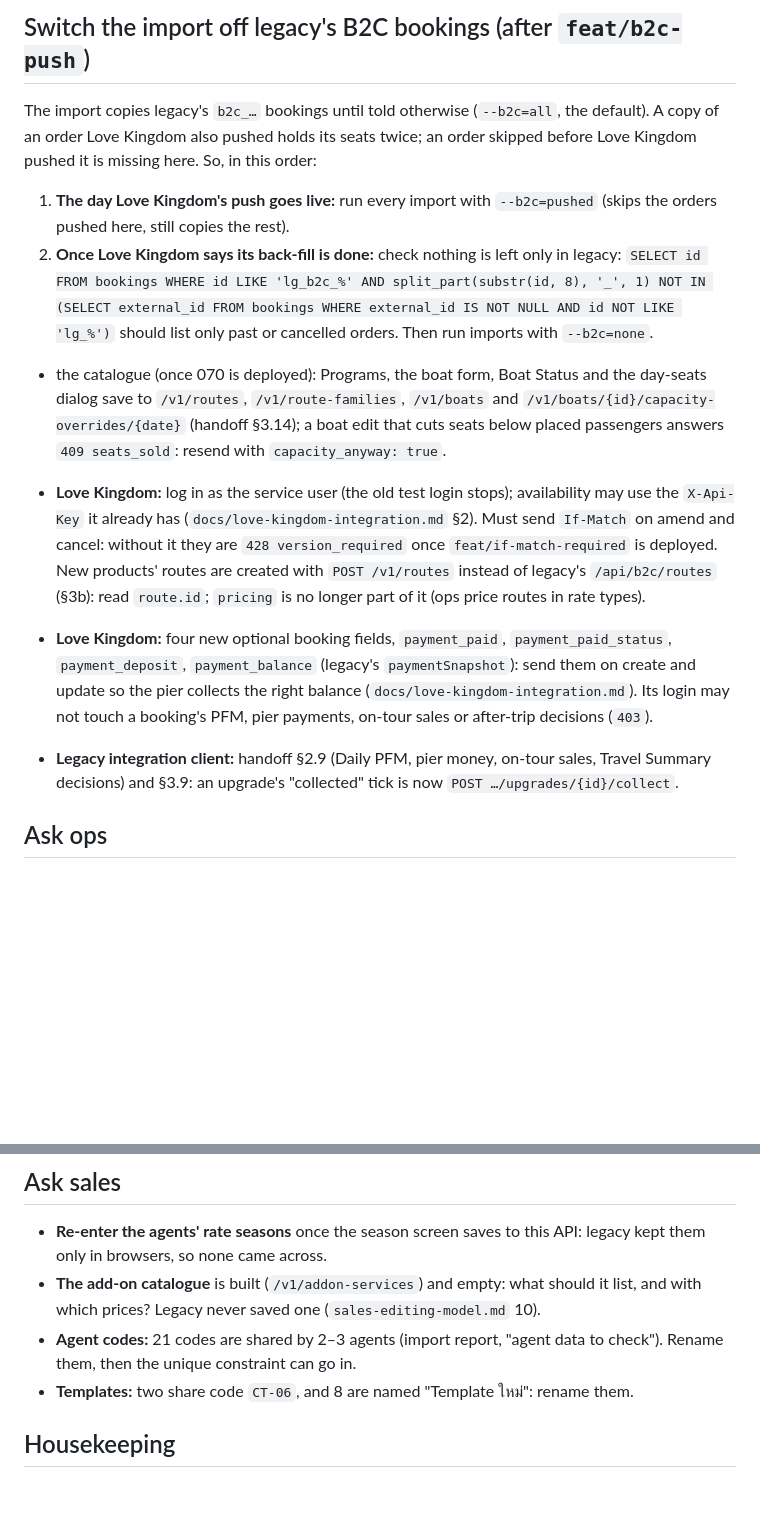
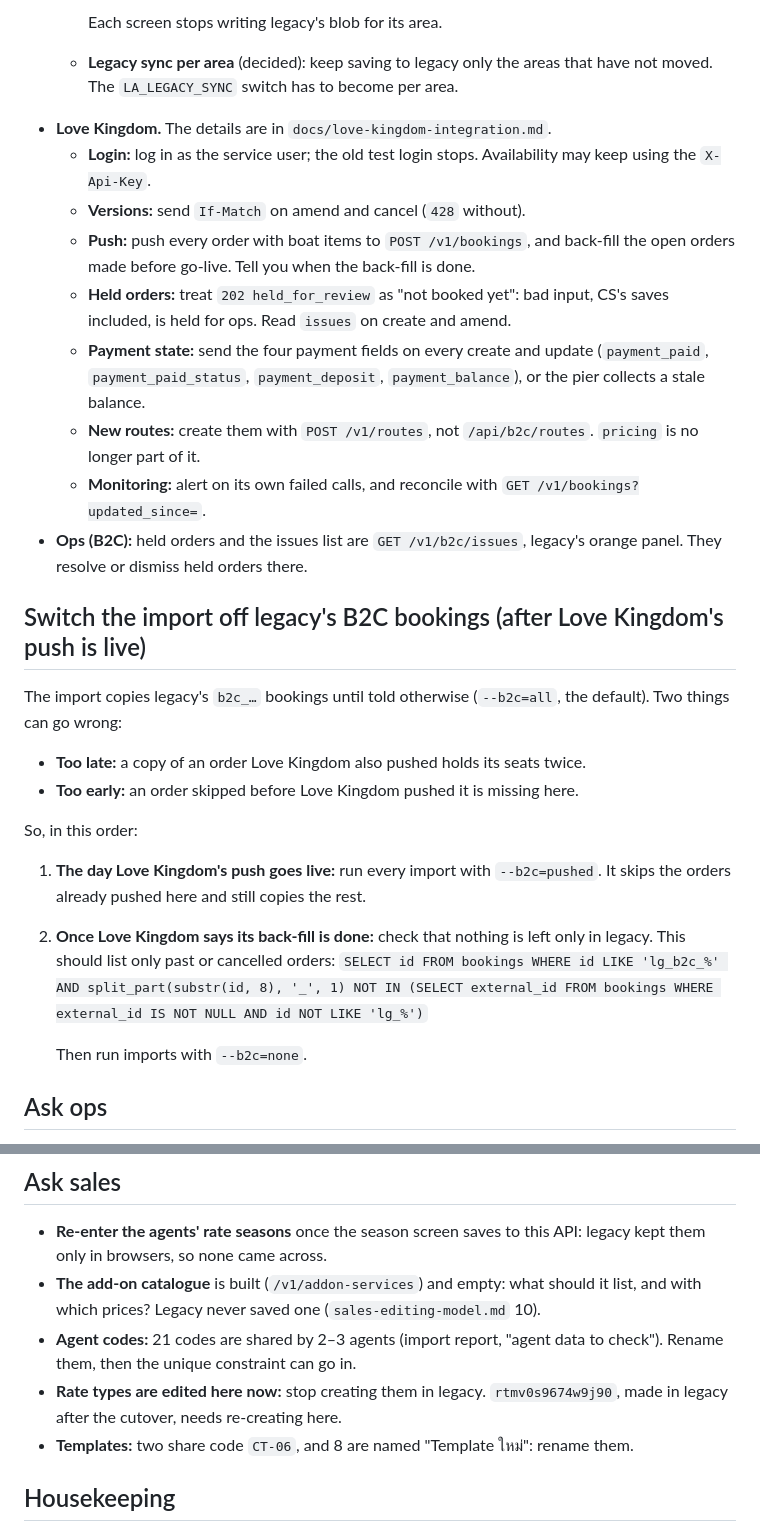
Before and after one commit to TheTaTha5/operation_backend, a Markdown page: todo/developer-checklist.md, 2 parts joined by grey strips. Drawn GitHub-style; blank space fills up the shorter version.

```diff
--- a/todo/developer-checklist.md
+++ b/todo/developer-checklist.md
@@ -159,31 +117,41 @@ What only you can do: decisions, pushes, Railway, the other repos. Tick by delet
 
-## Switch the import off legacy's B2C bookings (after `feat/b2c-push`)
+    Each screen stops writing legacy's blob for its area.
+  - **Legacy sync per area** (decided): keep saving to legacy only the areas that have not moved.
+    The `LA_LEGACY_SYNC` switch has to become per area.
+- **Love Kingdom.** The details are in `docs/love-kingdom-integration.md`.
+  - **Login:** log in as the service user; the old test login stops. Availability may keep using the
+    `X-Api-Key`.
+  - **Versions:** send `If-Match` on amend and cancel (`428` without).
+  - **Push:** push every order with boat items to `POST /v1/bookings`, and back-fill the open orders
+    made before go-live. Tell you when the back-fill is done.
+  - **Held orders:** treat `202 held_for_review` as "not booked yet": bad input, CS's saves included,
+    is held for ops. Read `issues` on create and amend.
+  - **Payment state:** send the four payment fields on every create and update
+    (`payment_paid`, `payment_paid_status`, `payment_deposit`, `payment_balance`), or the pier
+    collects a stale balance.
+  - **New routes:** create them with `POST /v1/routes`, not `/api/b2c/routes`. `pricing` is no
+    longer part of it.
+  - **Monitoring:** alert on its own failed calls, and reconcile with
+    `GET /v1/bookings?updated_since=`.
+- **Ops (B2C):** held orders and the issues list are `GET /v1/b2c/issues`, legacy's orange panel.
+  They resolve or dismiss held orders there.
 
-The import copies legacy's `b2c_…` bookings until told otherwise (`--b2c=all`, the default). A copy of
-an order Love Kingdom also pushed holds its seats twice; an order skipped before Love Kingdom pushed
-it is missing here. So, in this order:
+## Switch the import off legacy's B2C bookings (after Love Kingdom's push is live)
 
-1. **The day Love Kingdom's push goes live:** run every import with `--b2c=pushed` (skips the orders
-   pushed here, still copies the rest).
-2. **Once Love Kingdom says its back-fill is done:** check nothing is left only in legacy:
+The import copies legacy's `b2c_…` bookings until told otherwise (`--b2c=all`, the default). Two
+things can go wrong:
+- **Too late:** a copy of an order Love Kingdom also pushed holds its seats twice.
+- **Too early:** an order skipped before Love Kingdom pushed it is missing here.
+
+So, in this order:
+
+1. **The day Love Kingdom's push goes live:** run every import with `--b2c=pushed`. It skips the
+   orders already pushed here and still copies the rest.
+2. **Once Love Kingdom says its back-fill is done:** check that nothing is left only in legacy. This
+   should list only past or cancelled orders:
    `SELECT id FROM bookings WHERE id LIKE 'lg_b2c_%' AND split_part(substr(id, 8), '_', 1) NOT IN (SELECT external_id FROM bookings WHERE external_id IS NOT NULL AND id NOT LIKE 'lg_%')`
-   should list only past or cancelled orders. Then run imports with `--b2c=none`.
-  - the catalogue (once 070 is deployed): Programs, the boat form, Boat Status and the day-seats
-    dialog save to `/v1/routes`, `/v1/route-families`, `/v1/boats` and
-    `/v1/boats/{id}/capacity-overrides/{date}` (handoff §3.14); a boat edit that cuts seats below
-    placed passengers answers `409 seats_sold`: resend with `capacity_anyway: true`.
-- **Love Kingdom:** log in as the service user (the old test login stops); availability may use the
-  `X-Api-Key` it already has (`docs/love-kingdom-integration.md` §2). Must send `If-Match` on amend
-  and cancel: without it they are `428 version_required` once `feat/if-match-required` is deployed.
-  New products' routes are created with `POST /v1/routes` instead of legacy's `/api/b2c/routes`
-  (§3b): read `route.id`; `pricing` is no longer part of it (ops price routes in rate types).
 
-- **Love Kingdom:** four new optional booking fields, `payment_paid`, `payment_paid_status`,
-  `payment_deposit`, `payment_balance` (legacy's `paymentSnapshot`): send them on create and update so
-  the pier collects the right balance (`docs/love-kingdom-integration.md`). Its login may not touch a
-  booking's PFM, pier payments, on-tour sales or after-trip decisions (`403`).
-- **Legacy integration client:** handoff §2.9 (Daily PFM, pier money, on-tour sales, Travel Summary
-  decisions) and §3.9: an upgrade's "collected" tick is now `POST …/upgrades/{id}/collect`.
+   Then run imports with `--b2c=none`.
 
 ## Ask ops
 
@@ -209,6 +177,8 @@ it is missing here. So, in this order:
   which prices? Legacy never saved one (`sales-editing-model.md` 10).
 - **Agent codes:** 21 codes are shared by 2–3 agents (import report, "agent data to check"). Rename
   them, then the unique constraint can go in.
+- **Rate types are edited here now:** stop creating them in legacy. `rtmv0s9674w9j90`, made in legacy
+  after the cutover, needs re-creating here.
 - **Templates:** two share code `CT-06`, and 8 are named "Template ใหม่": rename them.
 
 ## Housekeeping
```
Also changed, not shown: other parts of todo/developer-checklist.md (+106 -148 lines).
